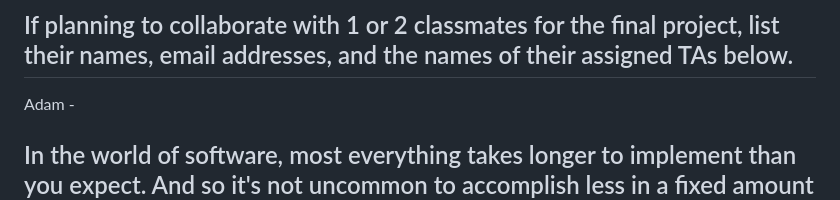
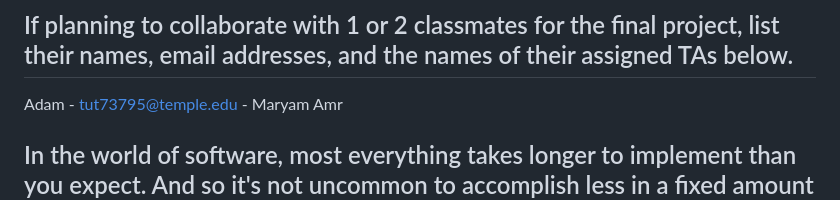
Before and after one commit to Lela-droid/web_finalProj_, a Markdown page: proposal.md, the part around the change. Rendered like a GitHub page.

```diff
--- a/proposal.md
+++ b/proposal.md
@@ -18,7 +18,7 @@ TODO, if applicable
 
 ## If planning to collaborate with 1 or 2 classmates for the final project, list their names, email addresses, and the names of their assigned TAs below.
 
-Adam -
+Adam - tut73795@temple.edu - Maryam Amr
 
 ## In the world of software, most everything takes longer to implement than you expect. And so it's not uncommon to accomplish less in a fixed amount of time than you hope.
 
```
